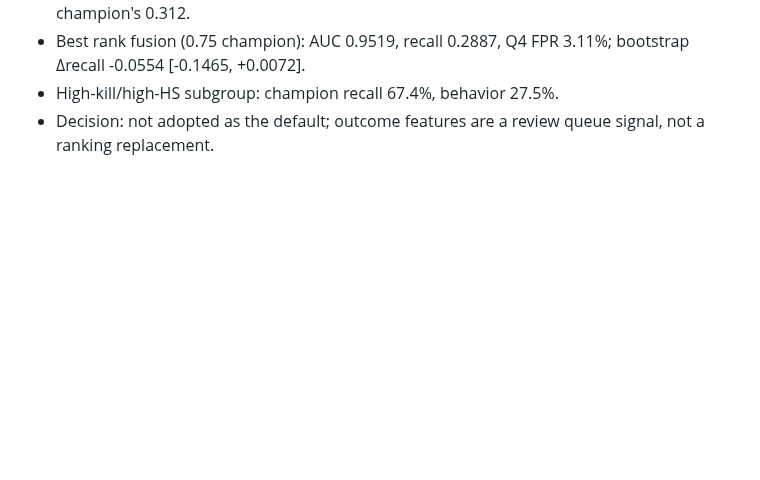
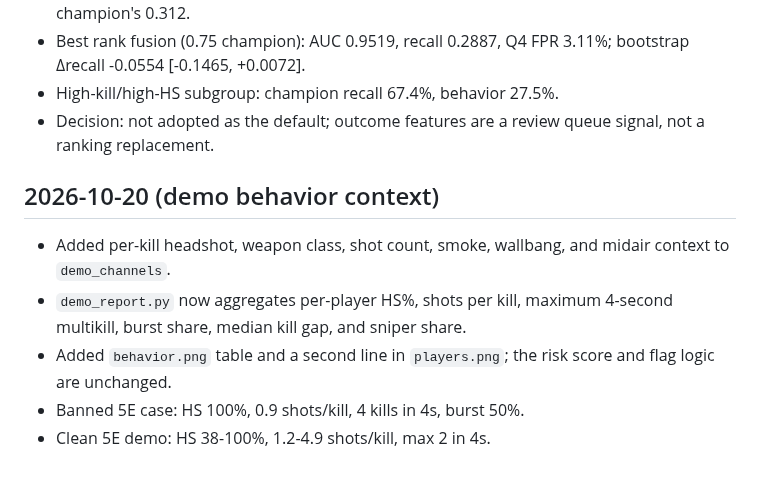
Before and after one commit to wwkkyy0325/ValveGuard, a Markdown page: docs/llmwiki/changelog.md, the part around the change. GitHub-like rendering; blank space fills up the shorter version.

```diff
--- a/docs/llmwiki/changelog.md
+++ b/docs/llmwiki/changelog.md
@@ -923,3 +923,14 @@
 - High-kill/high-HS subgroup: champion recall 67.4%, behavior 27.5%.
 - Decision: not adopted as the default; outcome features are a review
   queue signal, not a ranking replacement.
+
+## 2026-10-20 (demo behavior context)
+
+- Added per-kill headshot, weapon class, shot count, smoke, wallbang, and
+  midair context to `demo_channels`.
+- `demo_report.py` now aggregates per-player HS%, shots per kill, maximum
+  4-second multikill, burst share, median kill gap, and sniper share.
+- Added `behavior.png` table and a second line in `players.png`; the risk
+  score and flag logic are unchanged.
+- Banned 5E case: HS 100%, 0.9 shots/kill, 4 kills in 4s, burst 50%.
+- Clean 5E demo: HS 38-100%, 1.2-4.9 shots/kill, max 2 in 4s.
```
Also changed, not shown: docs/llmwiki/experiments.md (+15 -0 lines).
